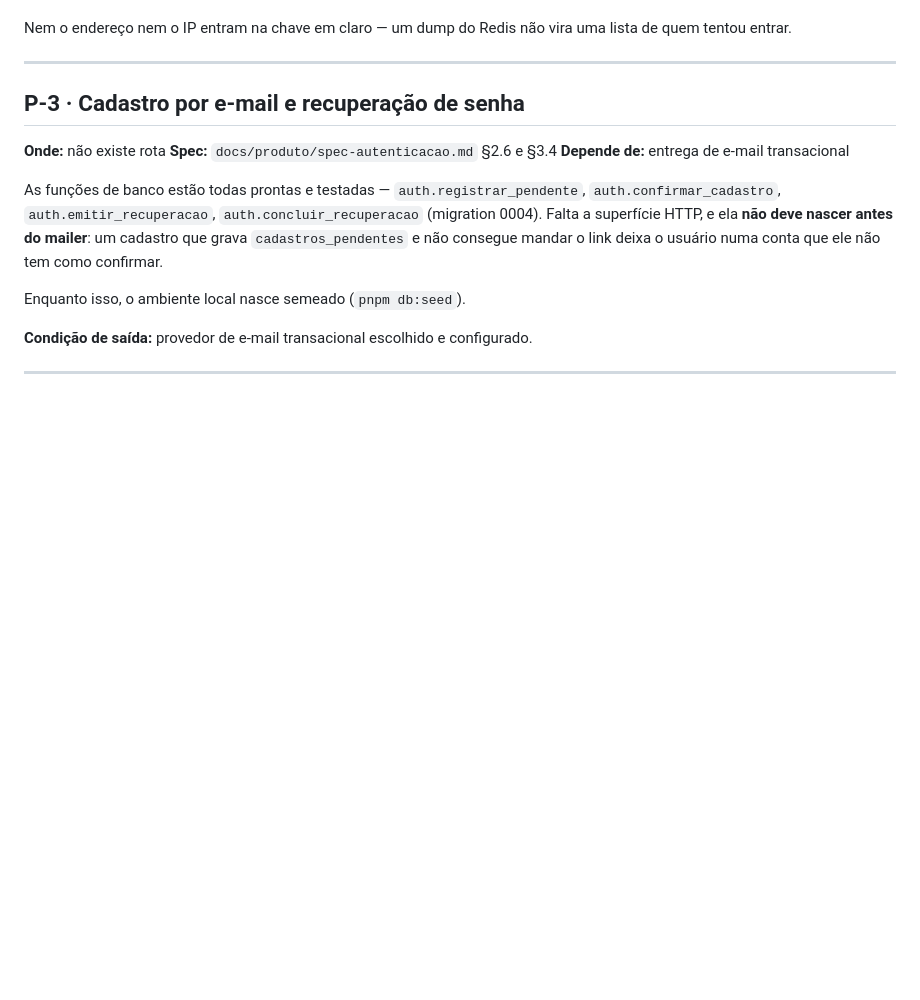
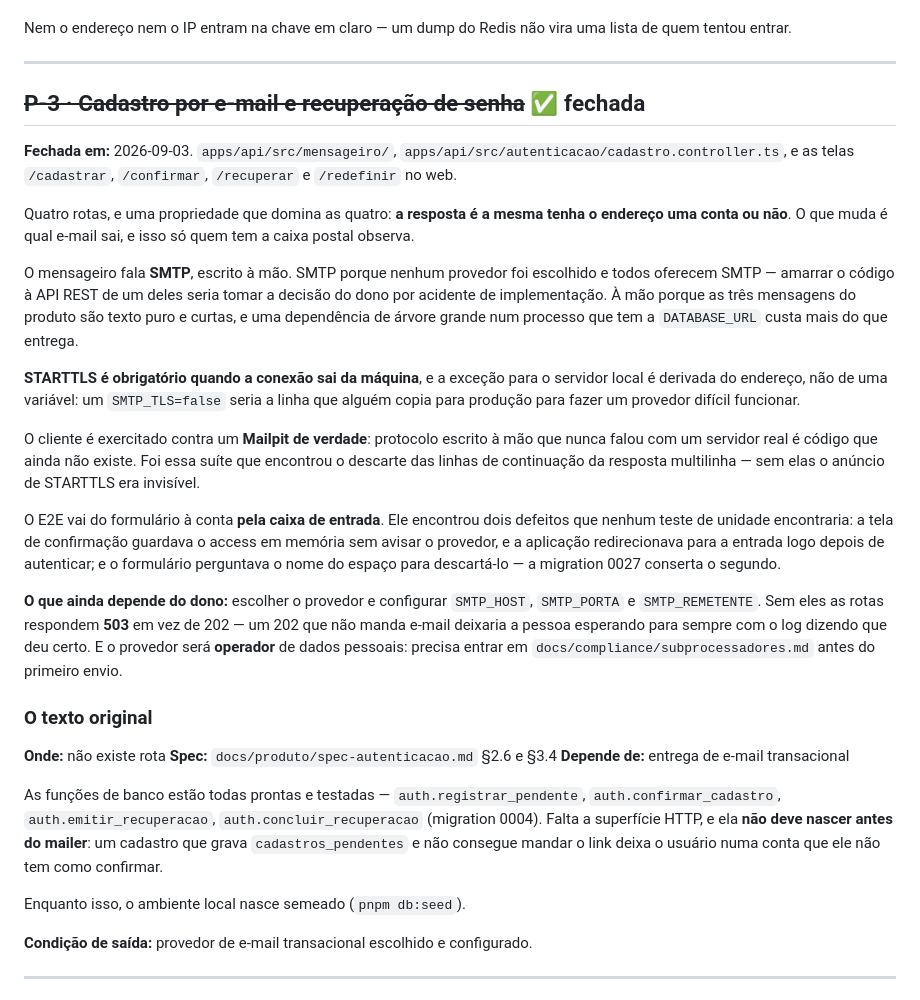
Before and after one commit to dgllpnv/mavia, a Markdown page: docs/pendencias.md, the part around the change. Drawn GitHub-style; blank space fills up the shorter version.

Commit message:
docs: fecha a P-3 no registro de pendências
O código foi no commit anterior; este é o registro. Fica anotado o que ainda
depende do dono — escolher o provedor de e-mail, configurar as três SMTP_, e
incluí-lo em subprocessadores.md antes do primeiro envio, porque ele será
operador de dados pessoais.

Co-Authored-By: Claude Opus 5 (1M context) <noreply@anthropic.com>

```diff
--- a/docs/pendencias.md
+++ b/docs/pendencias.md
@@ -45,7 +45,45 @@ uma lista de quem tentou entrar.
 
 ---
 
-## P-3 · Cadastro por e-mail e recuperação de senha
+## ~~P-3 · Cadastro por e-mail e recuperação de senha~~ ✅ **fechada**
+
+**Fechada em:** 2026-09-03. `apps/api/src/mensageiro/`,
+`apps/api/src/autenticacao/cadastro.controller.ts`, e as telas `/cadastrar`,
+`/confirmar`, `/recuperar` e `/redefinir` no web.
+
+Quatro rotas, e uma propriedade que domina as quatro: **a resposta é a mesma
+tenha o endereço uma conta ou não**. O que muda é qual e-mail sai, e isso só quem
+tem a caixa postal observa.
+
+O mensageiro fala **SMTP**, escrito à mão. SMTP porque nenhum provedor foi
+escolhido e todos oferecem SMTP — amarrar o código à API REST de um deles seria
+tomar a decisão do dono por acidente de implementação. À mão porque as três
+mensagens do produto são texto puro e curtas, e uma dependência de árvore grande
+num processo que tem a `DATABASE_URL` custa mais do que entrega.
+
+**STARTTLS é obrigatório quando a conexão sai da máquina**, e a exceção para o
+servidor local é derivada do endereço, não de uma variável: um `SMTP_TLS=false`
+seria a linha que alguém copia para produção para fazer um provedor difícil
+funcionar.
+
+O cliente é exercitado contra um **Mailpit de verdade**: protocolo escrito à mão
+que nunca falou com um servidor real é código que ainda não existe. Foi essa
+suíte que encontrou o descarte das linhas de continuação da resposta multilinha
+— sem elas o anúncio de STARTTLS era invisível.
+
+O E2E vai do formulário à conta **pela caixa de entrada**. Ele encontrou dois
+defeitos que nenhum teste de unidade encontraria: a tela de confirmação guardava
+o access em memória sem avisar o provedor, e a aplicação redirecionava para a
+entrada logo depois de autenticar; e o formulário perguntava o nome do espaço
+para descartá-lo — a migration 0027 conserta o segundo.
+
+**O que ainda depende do dono:** escolher o provedor e configurar `SMTP_HOST`,
+`SMTP_PORTA` e `SMTP_REMETENTE`. Sem eles as rotas respondem **503** em vez de
+202 — um 202 que não manda e-mail deixaria a pessoa esperando para sempre com o
+log dizendo que deu certo. E o provedor será **operador** de dados pessoais:
+precisa entrar em `docs/compliance/subprocessadores.md` antes do primeiro envio.
+
+### O texto original
 
 **Onde:** não existe rota
 **Spec:** `docs/produto/spec-autenticacao.md` §2.6 e §3.4
```
